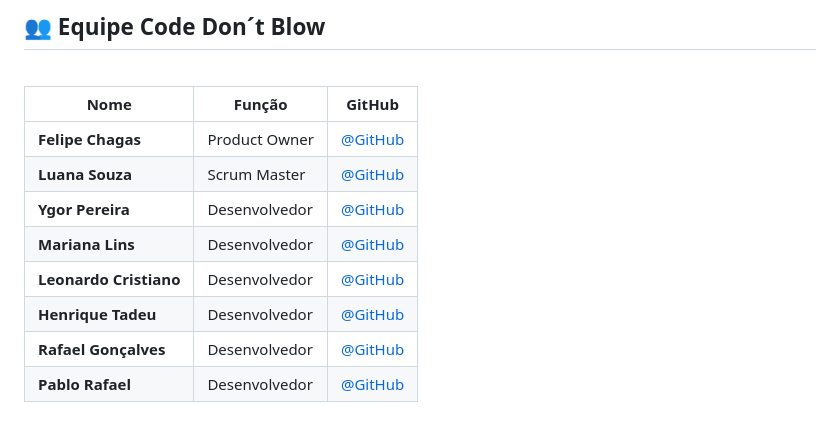
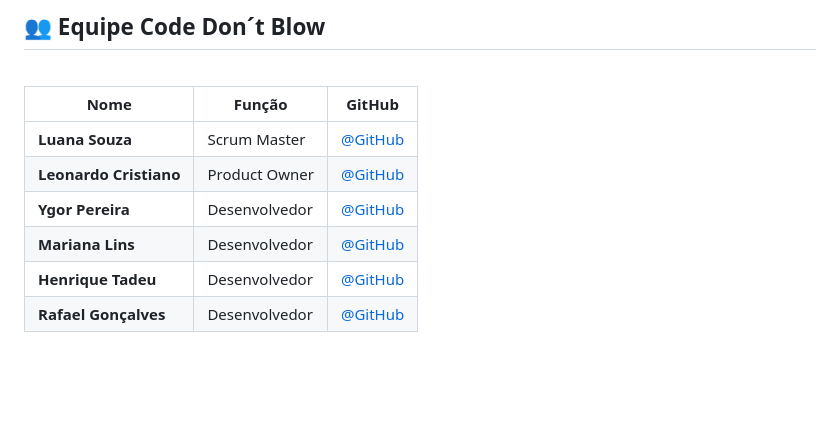
Before and after one commit to CodeDontBlow/Scrum-Tutor, a Markdown page: README.md, the part around the change. Drawn GitHub-style; blank space fills up the shorter version.

```diff
--- a/README.md
+++ b/README.md
@@ -97,13 +97,12 @@ Assista ao nosso vídeo da navegação do protótipo<br/>
 
 |Nome|Função|GitHub|
 | -------- |-------- |-------- |
-|**Felipe Chagas**|Product Owner|[@GitHub](https://github.com/oFelipeChagas)|
 |**Luana Souza**|Scrum Master|[@GitHub](https://github.com/luanaapms)|
+|**Leonardo Cristiano**|Product Owner|[@GitHub](https://github.com/Leonardo-dSouza)|
 |**Ygor Pereira**|Desenvolvedor|[@GitHub](https://github.com/YgorPereira)|
 |**Mariana Lins**|Desenvolvedor|[@GitHub](https://github.com/mariana-lins)|
-|**Leonardo Cristiano**|Desenvolvedor|[@GitHub](https://github.com/Leonardo-dSouza)|
 |**Henrique Tadeu**|Desenvolvedor|[@GitHub](https://github.com/henrySilverIX)|
 |**Rafael Gonçalves**|Desenvolvedor|[@GitHub](https://github.com/EstupendoG)|
-|**Pablo Rafael**|Desenvolvedor|[@GitHub](https://github.com/Rafa0709)|
+
 
 </br>
```
